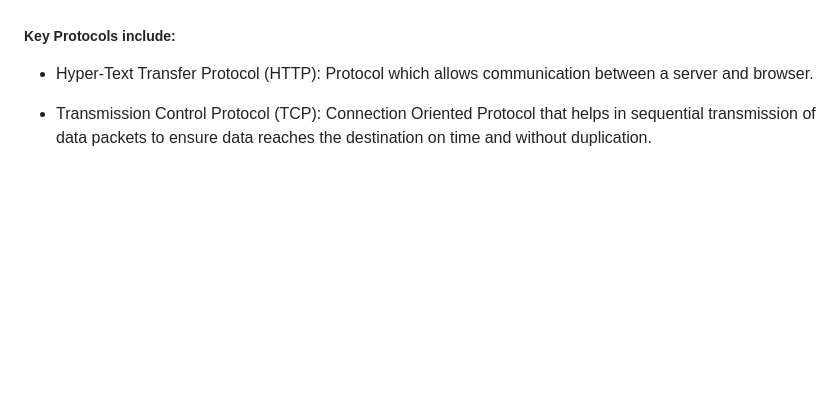
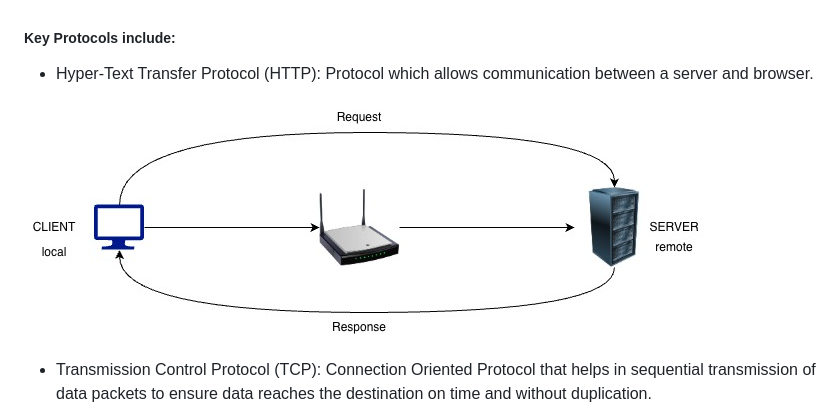
Before and after one commit to KunalGuhagarkar/Cybersecurity, a Markdown page: 8-Networking/Networking Knowledge.md, the part around the change. Drawn GitHub-style; pictures changed too: 8-Networking/image.png (added); blank space fills up the shorter version.

Commit message:
add http diagram

```diff
--- a/8-Networking/Networking Knowledge.md
+++ b/8-Networking/Networking Knowledge.md
@@ -26,6 +26,8 @@ Communication protocols govern various aspects of analog and digital communicati
 
 - Hyper-Text Transfer Protocol (HTTP): Protocol which allows communication between a server and browser.
 
+![HTTP-Diagram](image.png)
+
 - Transmission Control Protocol (TCP): Connection Oriented Protocol that helps in sequential transmission of data packets to ensure data reaches the destination on time and without duplication.
 
 - Internet Protocol (IP): Facilitates routing the data packets across networks. IP contains addressing and control information to deliver packets across a network. It works along with TCP. While it ensures delivering the packets to the right address, TCP aligns them in the right order.
```
